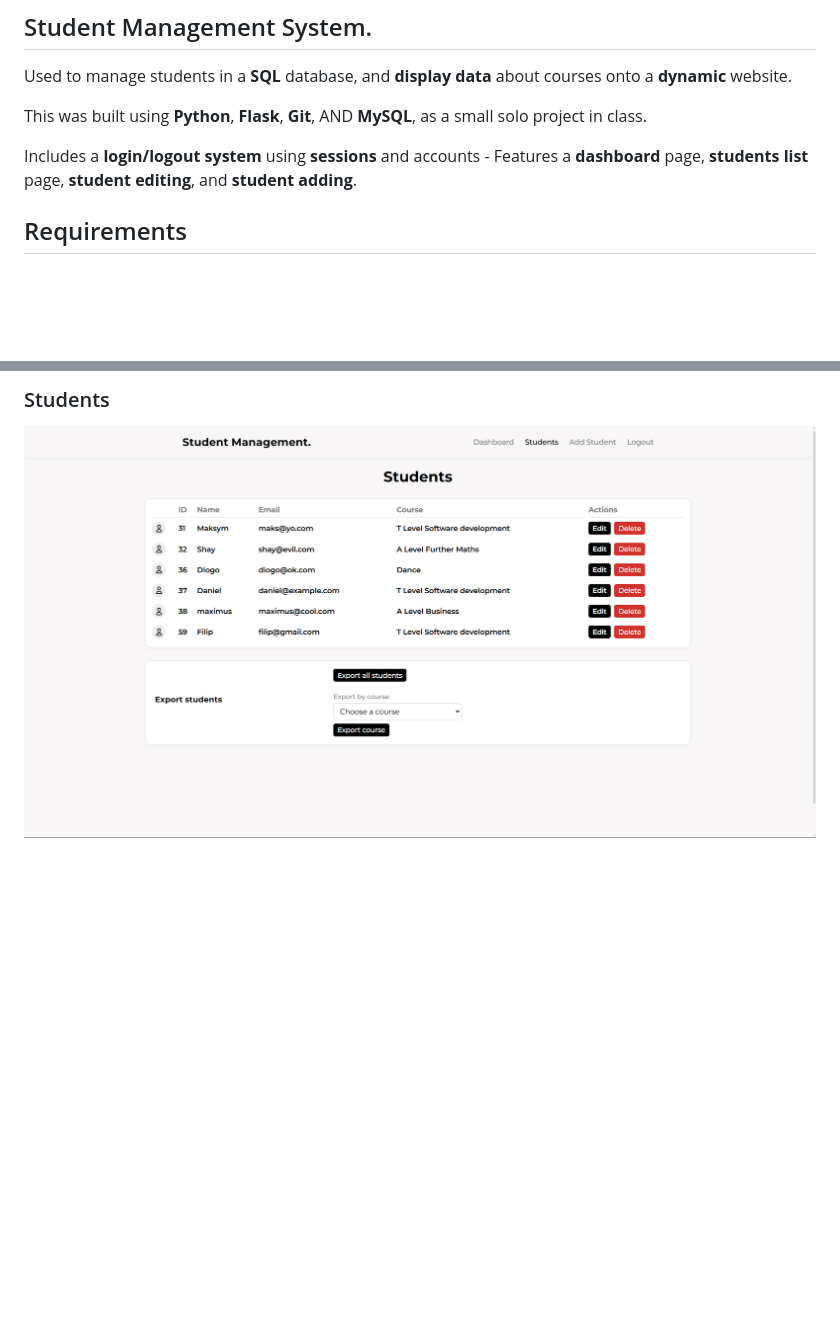
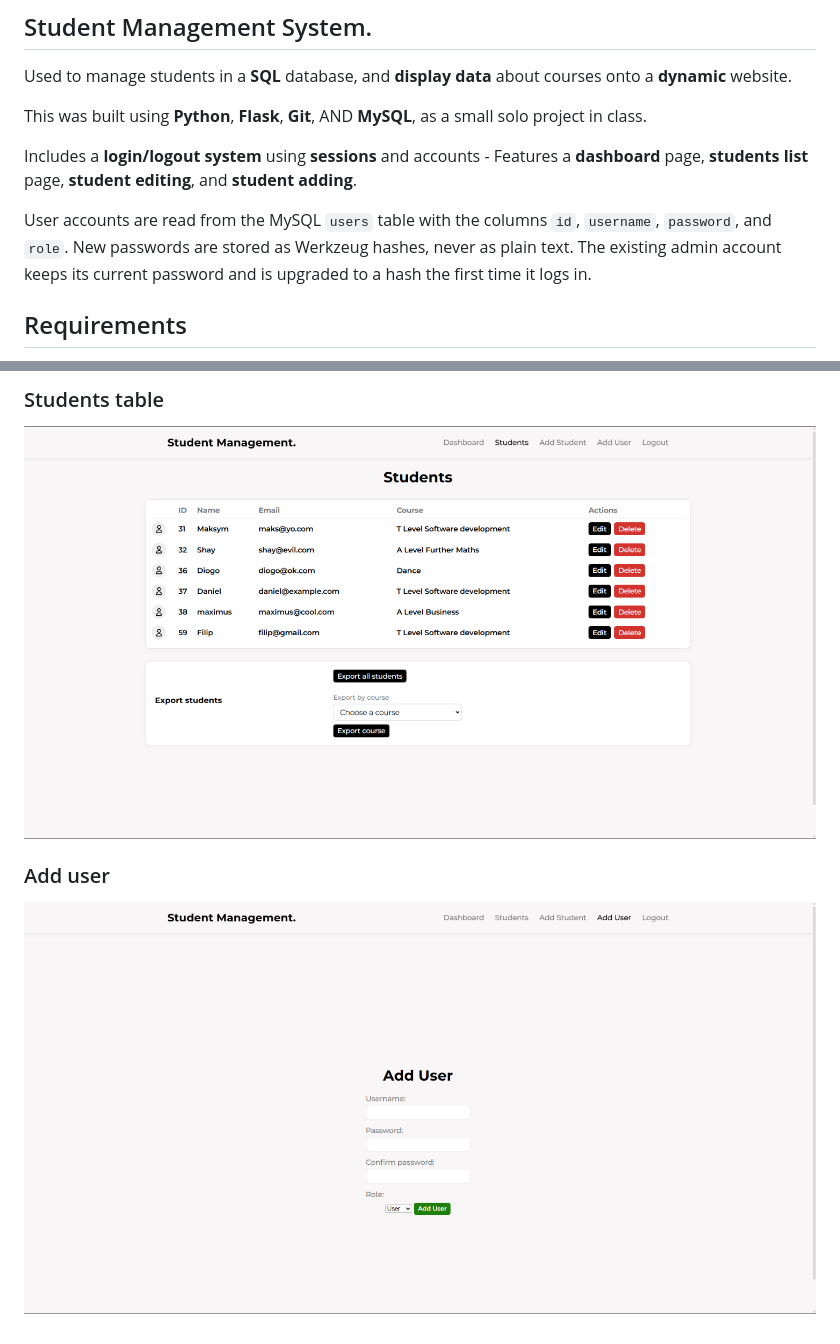
Before and after one commit to ffilipeqq/Student-Manager, a Markdown page: readme.md, 2 parts joined by grey strips. GitHub-like rendering; pictures changed too: projectimg/Students.png (deleted), projectimg/add_user.png (added), projectimg/students_table.png (added); blank space fills up the shorter version.

Commit message:
updated project images, read me, secure account validation

```diff
--- a/readme.md
+++ b/readme.md
@@ -5,6 +5,11 @@ Used to manage students in a **SQL** database, and **display data** about course
 This was built using **Python**, **Flask**, **Git**, AND **MySQL**, as a small solo project in class.
 
 Includes a **login/logout system** using **sessions** and accounts - Features a **dashboard** page, **students list** page, **student editing**, and **student adding**.
+
+User accounts are read from the MySQL `users` table with the columns `id`,
+`username`, `password`, and `role`. New passwords are stored as Werkzeug
+hashes, never as plain text. The existing admin account keeps its current
+password and is upgraded to a hash the first time it logs in.
 
 ## Requirements
 - Python 3.14
@@ -60,3 +72,6 @@ $env:FLASK_SECRET_KEY = $packagingKey
 
-### Students
-![Student Management System students page](projectimg/Students.png)
+### Students table
+![Student Management System students table](projectimg/students_table.png)
+
+### Add user
+![Student Management System add user page](projectimg/add_user.png)
```
Also changed, not shown: other parts of readme.md (+8 -1 lines), projectimg/dashboard-overview.png (deleted), projectimg/dashboard_overview.png (added), 6 other files.
